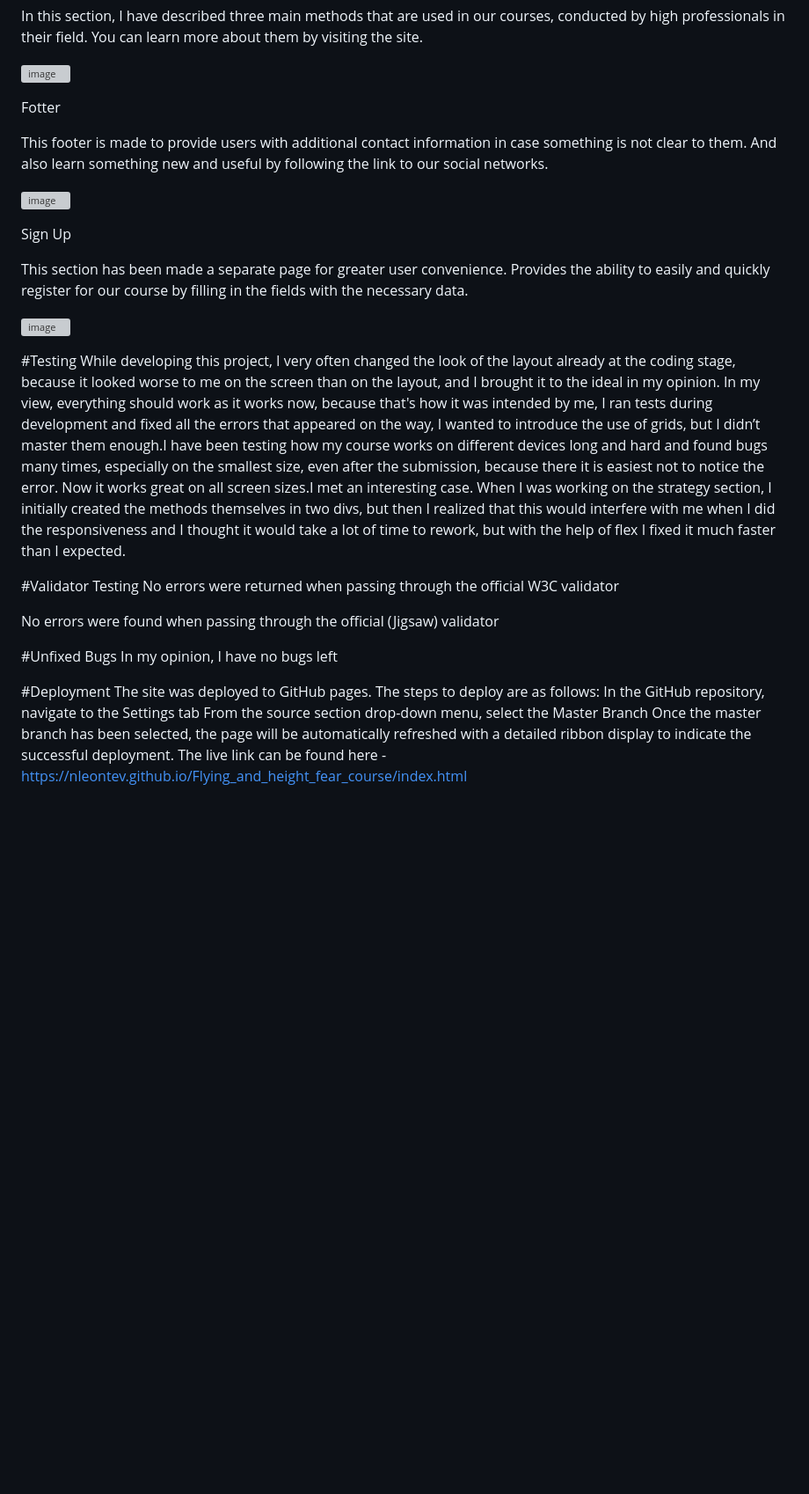
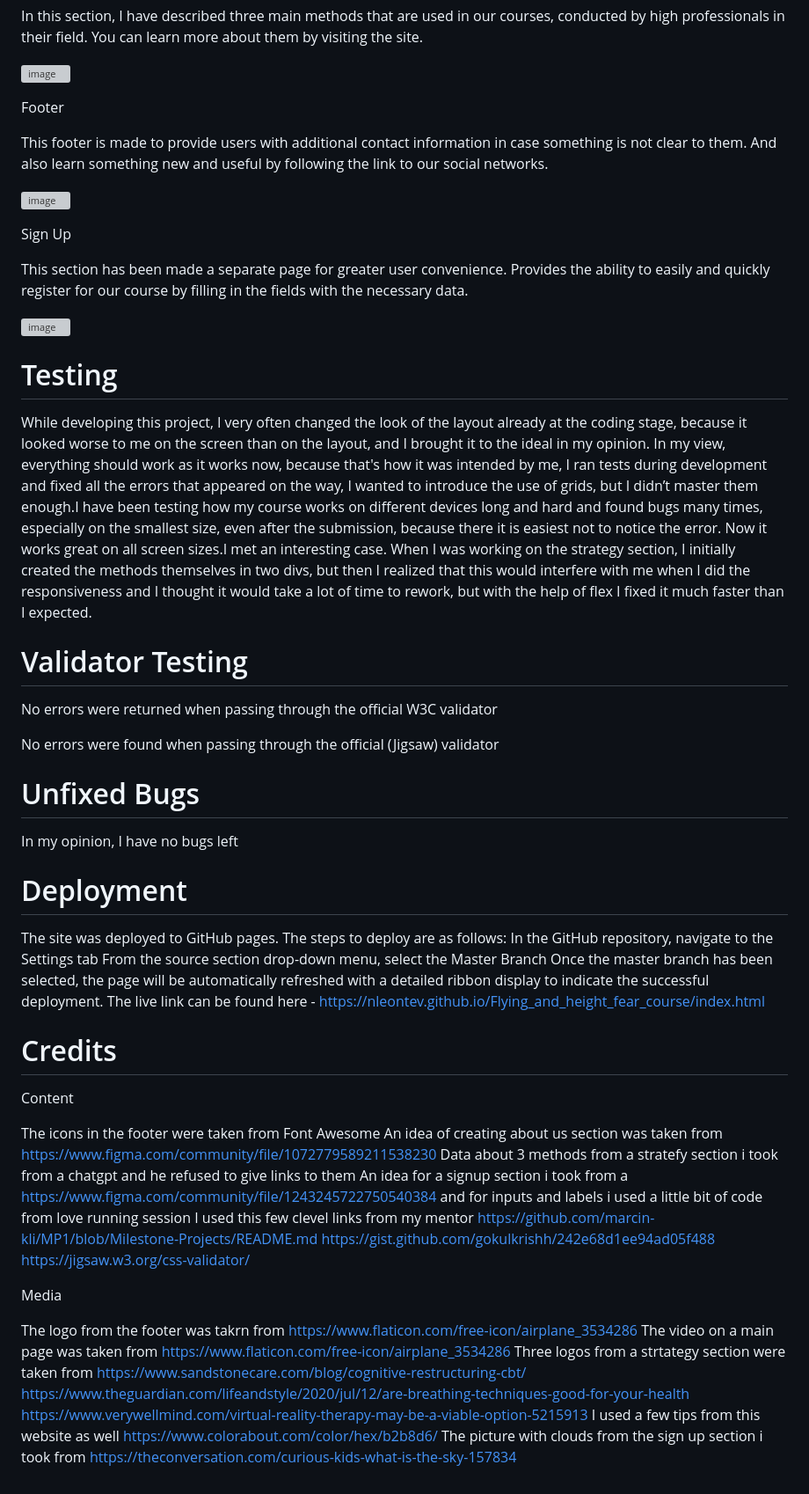
Before and after one commit to Nleontev/Flying_and_height_fear_course, a Markdown page: README.md, the part around the change. Shown at 88% size. Drawn GitHub-style; blank space fills up the shorter version; grey boxes are pictures that could not be loaded.

```diff
--- a/README.md
+++ b/README.md
@@ -27,7 +27,7 @@ In this section, I have described three main methods that are used in our course
 
 ![image](https://github.com/Nleontev/Flying_and_height_fear_course/assets/100196079/d9e36dcc-a7df-44f0-b422-33d3dfd9c3e7)
 
-Fotter
+Footer
 
 This footer is made to provide users with additional contact information in case something is not clear to them. And also learn something new and useful by following the link to our social networks.
 
@@ -39,20 +39,43 @@ This section has been made a separate page for greater user convenience. Provide
 
 ![image](https://github.com/Nleontev/Flying_and_height_fear_course/assets/100196079/5d4aa72a-8f02-4546-aa5a-006a1a2b7984)
 
-#Testing
+# Testing
 While developing this project, I very often changed the look of the layout already at the coding stage, because it looked worse to me on the screen than on the layout, and I brought it to the ideal in my opinion. In my view, everything should work as it works now, because that's how it was intended by me, I ran tests during development and fixed all the errors that appeared on the way, I wanted to introduce the use of grids, but I didn’t master them enough.I have been testing how my course works on different devices long and hard and found bugs many times, especially on the smallest size, even after the submission, because there it is easiest not to notice the error. Now it works great on all screen sizes.I met an interesting case. When I was working on the strategy section, I initially created the methods themselves in two divs, but then I realized that this would interfere with me when I did the responsiveness and I thought it would take a lot of time to rework, but with the help of flex I fixed it much faster than I expected.
 
-#Validator Testing
+# Validator Testing
 No errors were returned when passing through the official W3C validator
 
 No errors were found when passing through the official (Jigsaw) validator
 
-#Unfixed Bugs
+# Unfixed Bugs
 In my opinion, I have no bugs left
 
-#Deployment
+# Deployment
 The site was deployed to GitHub pages. The steps to deploy are as follows:
 In the GitHub repository, navigate to the Settings tab
 From the source section drop-down menu, select the Master Branch
 Once the master branch has been selected, the page will be automatically refreshed with a detailed ribbon display to indicate the successful deployment.
 The live link can be found here - https://nleontev.github.io/Flying_and_height_fear_course/index.html
+# Credits
+Content
+
+The icons in the footer were taken from Font Awesome
+An idea of creating about us section was taken from https://www.figma.com/community/file/1072779589211538230
+Data about 3 methods from a stratefy section i took from a chatgpt and he refused to give links to them
+An idea for a signup section i took from a https://www.figma.com/community/file/1243245722750540384
+and for inputs and labels i used a little bit of code from love running session
+I used this few clevel links from my mentor
+https://github.com/marcin-kli/MP1/blob/Milestone-Projects/README.md
+https://gist.github.com/gokulkrishh/242e68d1ee94ad05f488
+https://jigsaw.w3.org/css-validator/
+
+Media
+
+The logo from the footer was takrn from https://www.flaticon.com/free-icon/airplane_3534286
+The video on a main page was taken from https://www.flaticon.com/free-icon/airplane_3534286
+Three logos from a strtategy section were taken from
+https://www.sandstonecare.com/blog/cognitive-restructuring-cbt/
+https://www.theguardian.com/lifeandstyle/2020/jul/12/are-breathing-techniques-good-for-your-health
+https://www.verywellmind.com/virtual-reality-therapy-may-be-a-viable-option-5215913
+I used a few tips from this website as well https://www.colorabout.com/color/hex/b2b8d6/
+The picture with clouds from the sign up section i took from https://theconversation.com/curious-kids-what-is-the-sky-157834
```
